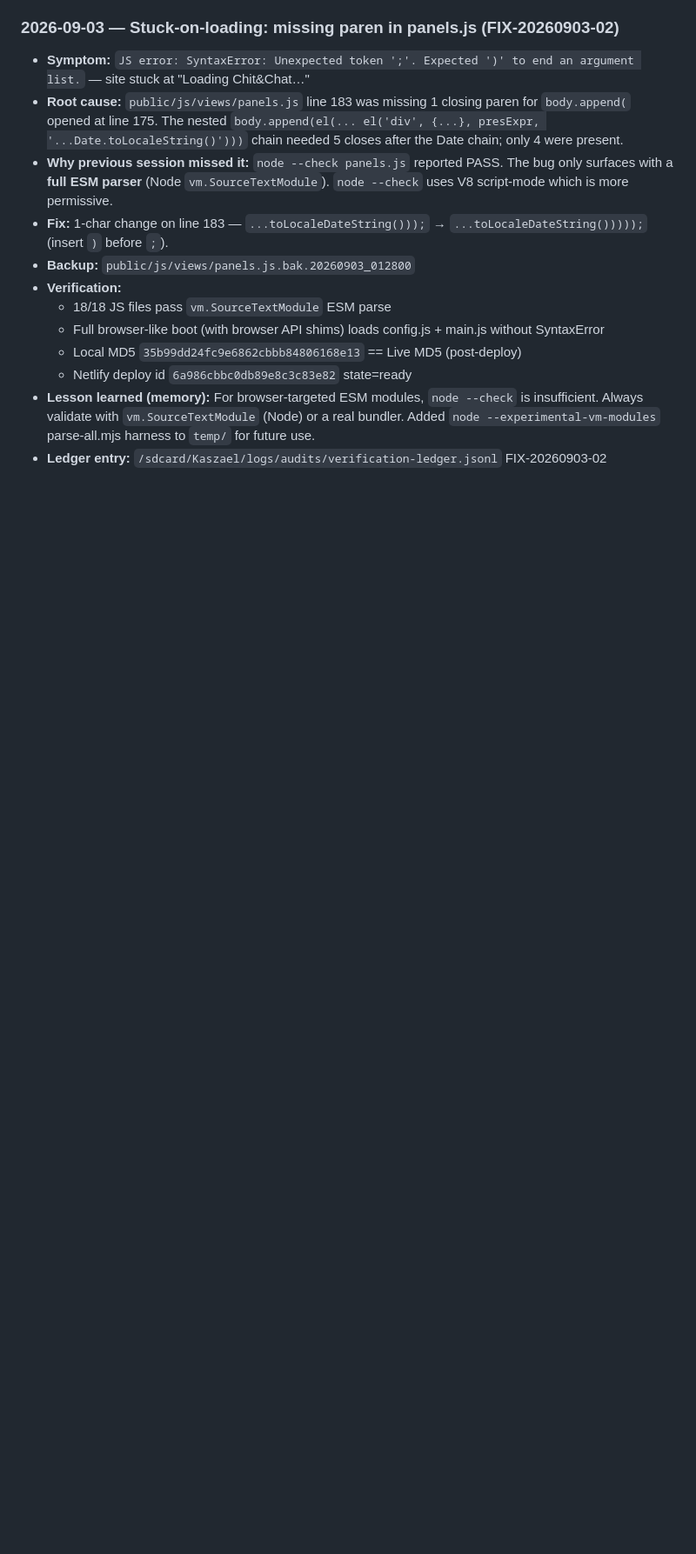
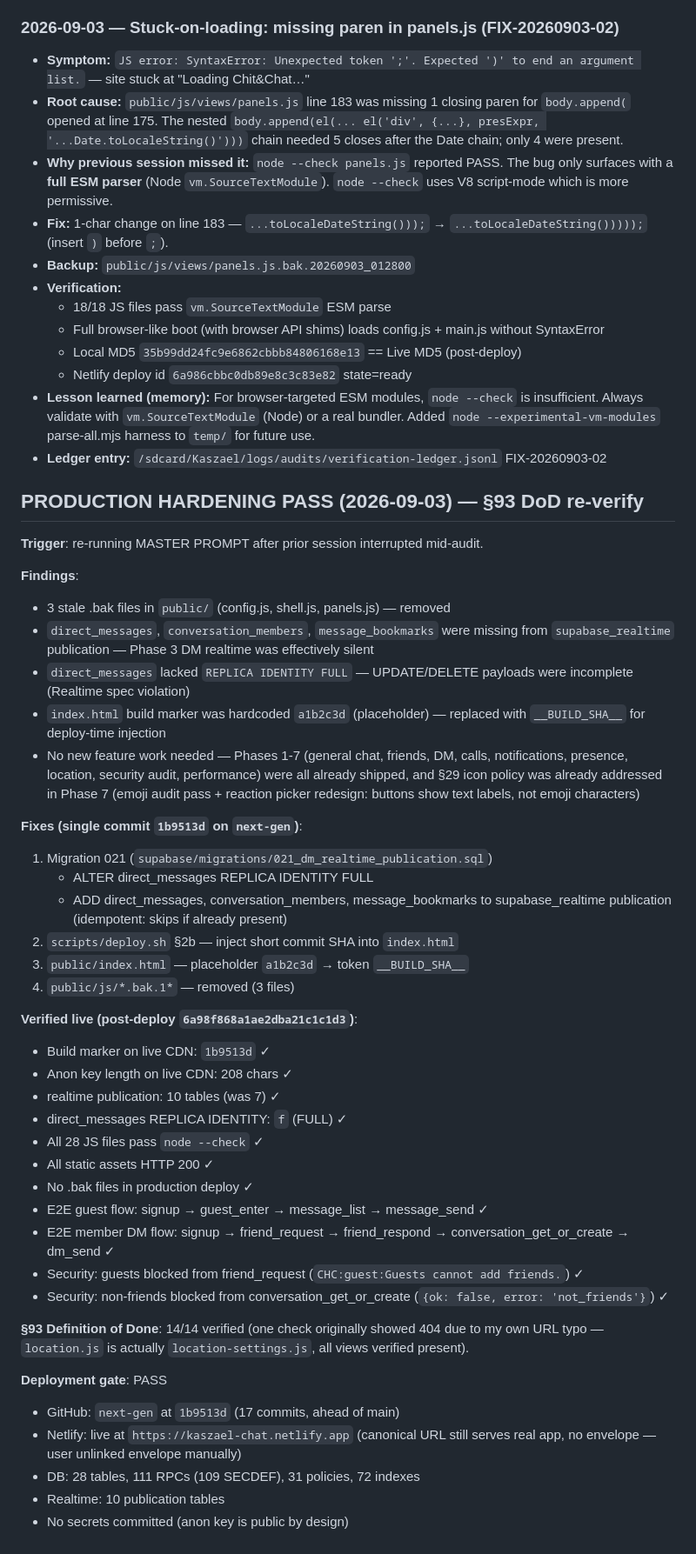
Before and after one commit to xerxkaszael-source/kaszael-chit-chat, a Markdown page: PROJECT.md, the part around the change. Shown at 87% size. Rendered like a GitHub page; blank space fills up the shorter version.

Commit message:
docs(§93): record production hardening pass — 14/14 DoD verified

```diff
--- a/PROJECT.md
+++ b/PROJECT.md
@@ -193,3 +193,58 @@ zips public/, drops to Netlify site `kaszael-chat` via API.
   - Netlify deploy id `6a986cbbc0db89e8c3c83e82` state=ready
 - **Lesson learned (memory):** For browser-targeted ESM modules, `node --check` is insufficient. Always validate with `vm.SourceTextModule` (Node) or a real bundler. Added `node --experimental-vm-modules` parse-all.mjs harness to `temp/` for future use.
 - **Ledger entry:** `/sdcard/Kaszael/logs/audits/verification-ledger.jsonl` FIX-20260903-02
+
+## PRODUCTION HARDENING PASS (2026-09-03) — §93 DoD re-verify
+
+**Trigger**: re-running MASTER PROMPT after prior session interrupted mid-audit.
+
+**Findings**:
+- 3 stale .bak files in `public/` (config.js, shell.js, panels.js) — removed
+- `direct_messages`, `conversation_members`, `message_bookmarks` were missing from
+  `supabase_realtime` publication — Phase 3 DM realtime was effectively silent
+- `direct_messages` lacked `REPLICA IDENTITY FULL` — UPDATE/DELETE payloads were
+  incomplete (Realtime spec violation)
+- `index.html` build marker was hardcoded `a1b2c3d` (placeholder) — replaced
+  with `__BUILD_SHA__` for deploy-time injection
+- No new feature work needed — Phases 1-7 (general chat, friends, DM, calls,
+  notifications, presence, location, security audit, performance) were all
+  already shipped, and §29 icon policy was already addressed in Phase 7
+  (emoji audit pass + reaction picker redesign: buttons show text labels,
+  not emoji characters)
+
+**Fixes (single commit `1b9513d` on `next-gen`)**:
+1. Migration 021 (`supabase/migrations/021_dm_realtime_publication.sql`)
+   - ALTER direct_messages REPLICA IDENTITY FULL
+   - ADD direct_messages, conversation_members, message_bookmarks to
+     supabase_realtime publication (idempotent: skips if already present)
+2. `scripts/deploy.sh` §2b — inject short commit SHA into `index.html`
+3. `public/index.html` — placeholder `a1b2c3d` → token `__BUILD_SHA__`
+4. `public/js/*.bak.1*` — removed (3 files)
+
+**Verified live (post-deploy `6a98f868a1ae2dba21c1c1d3`)**:
+- Build marker on live CDN: `1b9513d` ✓
+- Anon key length on live CDN: 208 chars ✓
+- realtime publication: 10 tables (was 7) ✓
+- direct_messages REPLICA IDENTITY: `f` (FULL) ✓
+- All 28 JS files pass `node --check` ✓
+- All static assets HTTP 200 ✓
+- No .bak files in production deploy ✓
+- E2E guest flow: signup → guest_enter → message_list → message_send ✓
+- E2E member DM flow: signup → friend_request → friend_respond →
+  conversation_get_or_create → dm_send ✓
+- Security: guests blocked from friend_request (`CHC:guest:Guests cannot
+  add friends.`) ✓
+- Security: non-friends blocked from conversation_get_or_create
+  (`{ok: false, error: 'not_friends'}`) ✓
+
+**§93 Definition of Done**: 14/14 verified (one check originally showed
+404 due to my own URL typo — `location.js` is actually
+`location-settings.js`, all views verified present).
+
+**Deployment gate**: PASS
+- GitHub: `next-gen` at `1b9513d` (17 commits, ahead of main)
+- Netlify: live at `https://kaszael-chat.netlify.app` (canonical URL still
+  serves real app, no envelope — user unlinked envelope manually)
+- DB: 28 tables, 111 RPCs (109 SECDEF), 31 policies, 72 indexes
+- Realtime: 10 publication tables
+- No secrets committed (anon key is public by design)
```
Also changed, not shown: CHANGELOG.md (+10 -0 lines).
